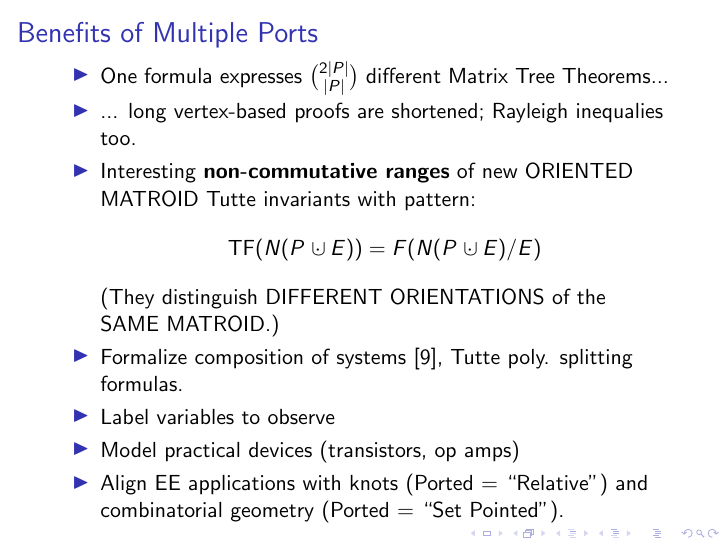
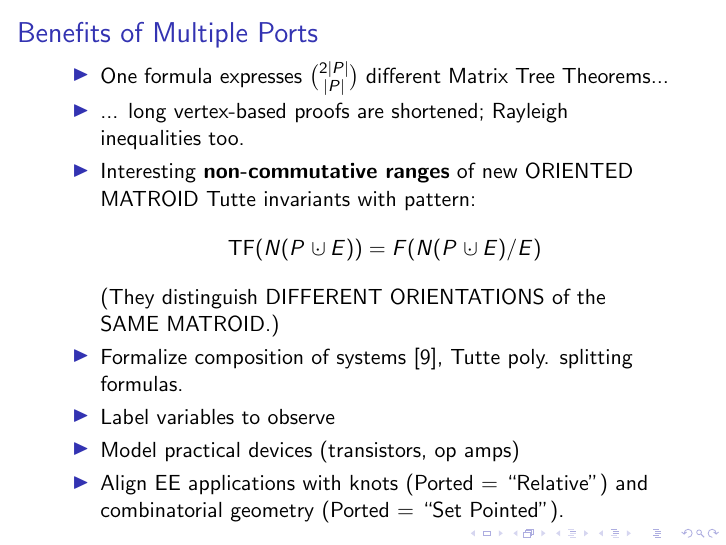
Before and after one commit to chaikens/MathOfElec, LaTeX slides (drafts/intro/Mar2015Talk.tex): page 6 of 30. Compiled offline with pdfLaTeX.

Commit message:
one spelling error fixed.

```diff
--- a/drafts/intro/Mar2015Talk.tex
+++ b/drafts/intro/Mar2015Talk.tex
@@ -219,7 +219,7 @@ g_e \mbox{WTS}(G'/e) + r_e \mbox{WTS} (G \backslash e)
 \item One formula expresses $\binom{2|P|}{|P|}$ different Matrix Tree
 Theorems...
 \item
-... long vertex-based proofs are shortened; Rayleigh inequalies too.
+... long vertex-based proofs are shortened; Rayleigh inequalities too.
 \item
 Interesting \textbf{non-commutative ranges} of
 new ORIENTED MATROID Tutte invariants with pattern:
```
